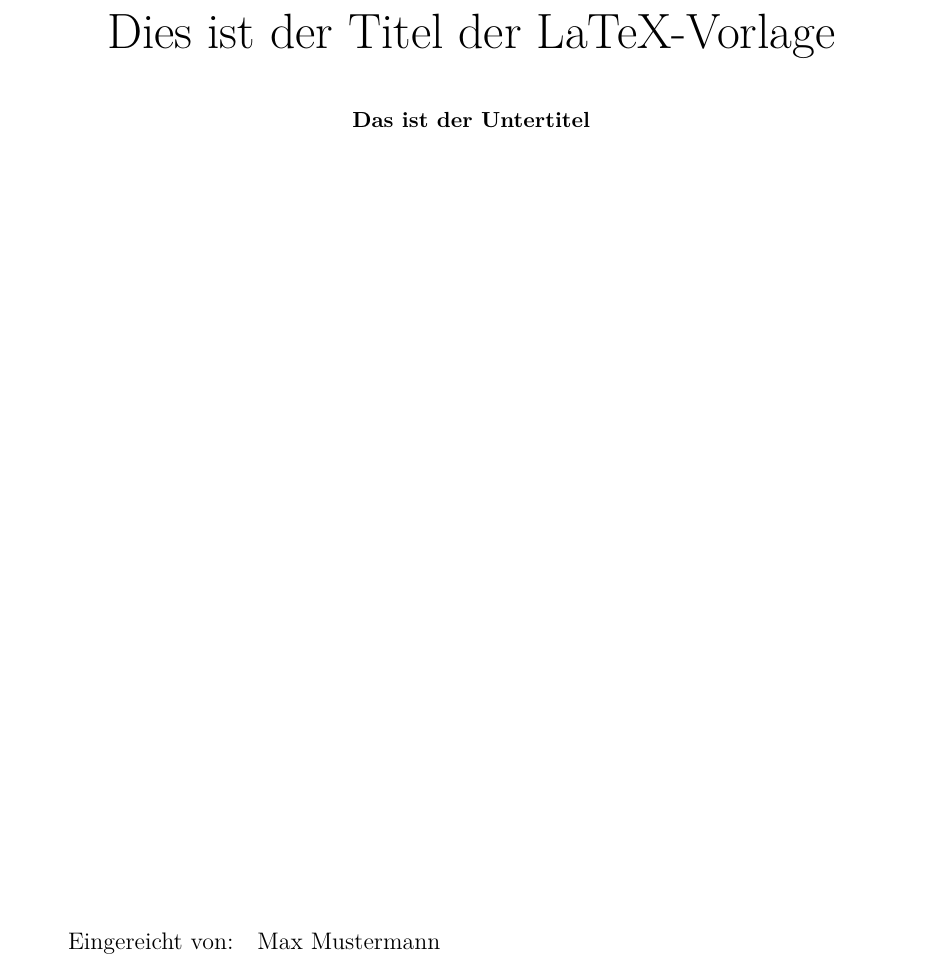
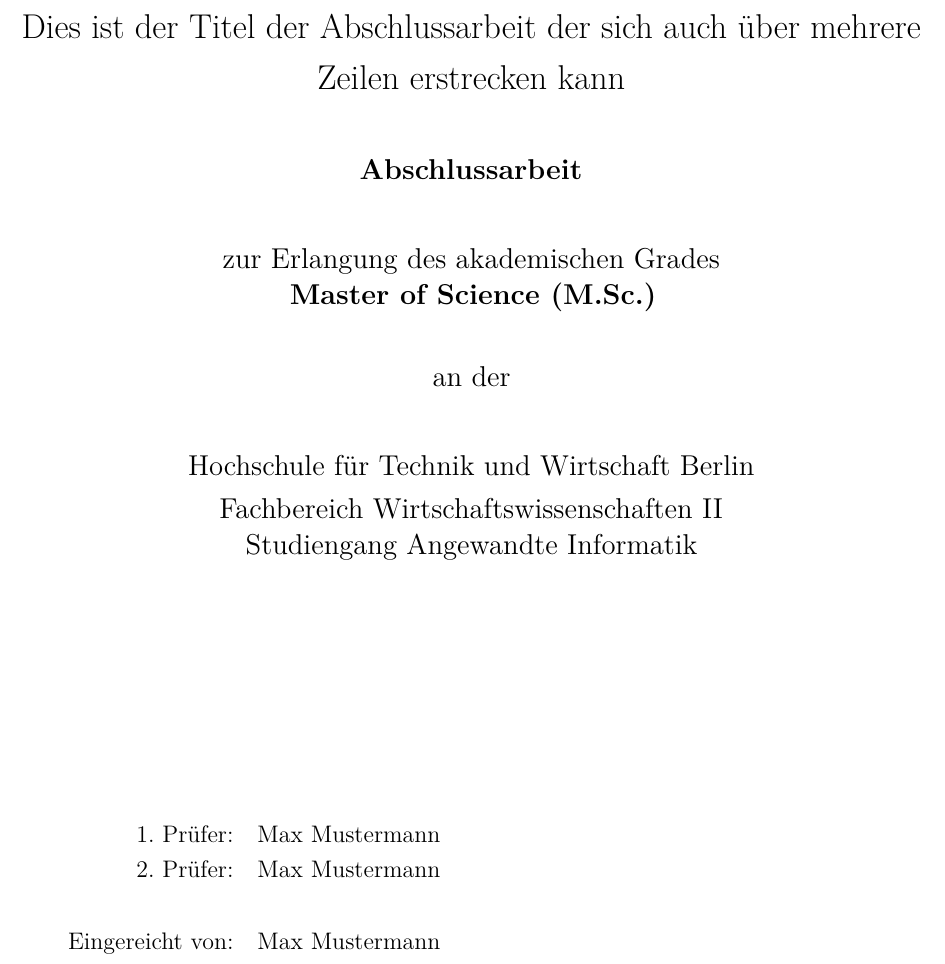
Before and after one commit to a-czyrny/LaTeX-Master-Vorlage, a LaTeX book (main.tex, which reads title.tex): part of page 1 of 13, cut at the place of the change. Compiled offline with pdfLaTeX.

Commit message:
Anpassung der Titelseite anhand der Rahmenordnung

```diff
--- a/main.tex
+++ b/main.tex
@@ -1,9 +1,10 @@
 \include{settings}
 \include{title}
 
-\gradetype{Masterarbeit}
-\title{Dies ist der Titel der LaTeX-Vorlage}
-\ttitle{Das ist der Untertitel}
+\title{Dies ist der Titel der Abschlussarbeit der sich auch über mehrere Zeilen erstrecken kann}
+\gradeType{Master of Science (M.Sc.)}
+\firstExaminer{Max Mustermann}
+\secondExaminer{Max Mustermann}
 \author{Max Mustermann}
 \matrikelnr{s0000000}
 \submitDate{05.10.2015}
--- a/title.tex
+++ b/title.tex
@@ -1,9 +1,9 @@
 \makeatletter
 
-\newcommand*{\gradetype}[1]{\gdef\@\gradetype{#1}}
-\newcommand*{\email}[1]{\gdef\@email{#1}}
-\newcommand*{\ttitle}[1]{\gdef\@ttitle{#1}}
-\newcommand*{\matrikelnr}[1]{\gdef\@\matrikelnr{#1}}
+\newcommand*{\gradeType}[1]{\gdef\@gradeType{#1}}
+\newcommand*{\firstExaminer}[1]{\gdef\@firstExaminer{#1}}
+\newcommand*{\secondExaminer}[1]{\gdef\@secondExaminer{#1}}
+\newcommand*{\matrikelnr}[1]{\gdef\@matrikelnr{#1}}
 \newcommand*{\submitDate}[1]{\gdef\@submitDate{#1}}
 
 \renewcommand*{\maketitle}{
@@ -11,11 +11,19 @@
 		\newgeometry{left=2.5cm,right=2.5cm,top=9.0cm,bottom=2.5cm}
 		\begin{center}
 			\vfill
-			{\huge \@title\par}
+			{\Large \@title\par}
 			\vskip 0.5cm
-			{ \small \textbf{\@ttitle} \par}
-			\vskip 1cm
+			{\large \bfseries Abschlussarbeit\par}
+			\vskip 0.5cm
+			{\large zur Erlangung des akademischen Grades\\ \bfseries \@gradeType}
+			\vskip 0.5cm
+			{\large an der}
+			\vskip 0.5cm
+			{\large Hochschule für Technik und Wirtschaft Berlin\\ Fachbereich Wirtschaftswissenschaften II\\ Studiengang Angewandte Informatik}
 			\vfill
 			\begin{flushleft}
 				\begin{tabular}[t]{rl}
+					1. Prüfer: &\@firstExaminer\\
+					2. Prüfer: & \@secondExaminer\\
+					\\
 					Eingereicht von: &\@author\\
```
Also changed, not shown: main.pdf, title.tex (2 more changed lines).
